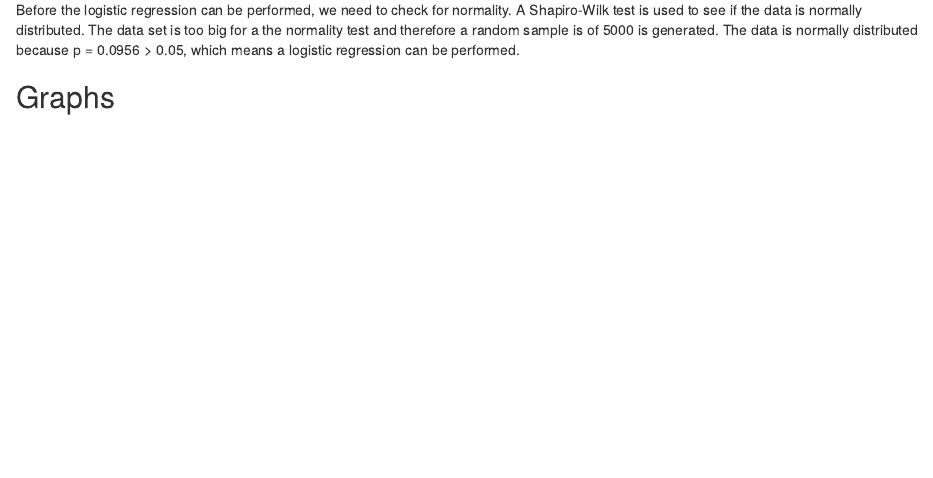
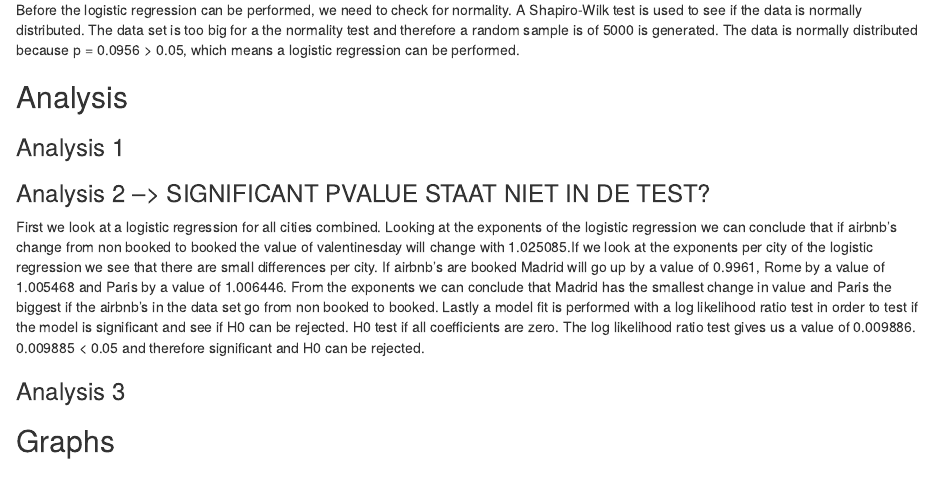
Before and after one commit to roeltimmerman/Airbnb-Valentines-Day, an R Markdown document (Report/Report.Rmd): the page in a window 1100 px wide, from 2460 px down. Rendered offline with R 4.5, knitr and Pandoc, with nearby package versions; some code elsewhere in the file could not run offline.

Commit message:
Added text for analysis and model fit

````diff
--- a/Report/Report.Rmd
+++ b/Report/Report.Rmd
@@ -80,6 +80,12 @@ Before the logistic regression can be performed, we need to check for normality.
 
 ```
 
+## Analysis
+### Analysis 1
+### Analysis 2 --> SIGNIFICANT PVALUE STAAT NIET IN DE TEST?
+First we look at a logistic regression for all cities combined. Looking at the exponents of the logistic regression we can conclude that if airbnb's change from non booked to booked the value of valentinesday will change with 1.025085.If we look at the exponents per city of the logistic regression we see that there are small differences per city. If airbnb's are booked Madrid will go up by a value of 0.9961, Rome by a value of 1.005468 and Paris by a value of 1.006446. From the exponents we can conclude that Madrid has the smallest change in value and Paris the biggest if the airbnb's in the data set go from non booked to booked. Lastly a model fit is performed with a log likelihood ratio test in order to test if the model is significant and see if H0 can be rejected. H0 test if all coefficients are zero. The log likelihood ratio test gives us a value of 0.009886. 0.009885 < 0.05 and therefore significant and H0 can be rejected.
+
+### Analysis 3
 
 ## Graphs
 ```{r}
````
